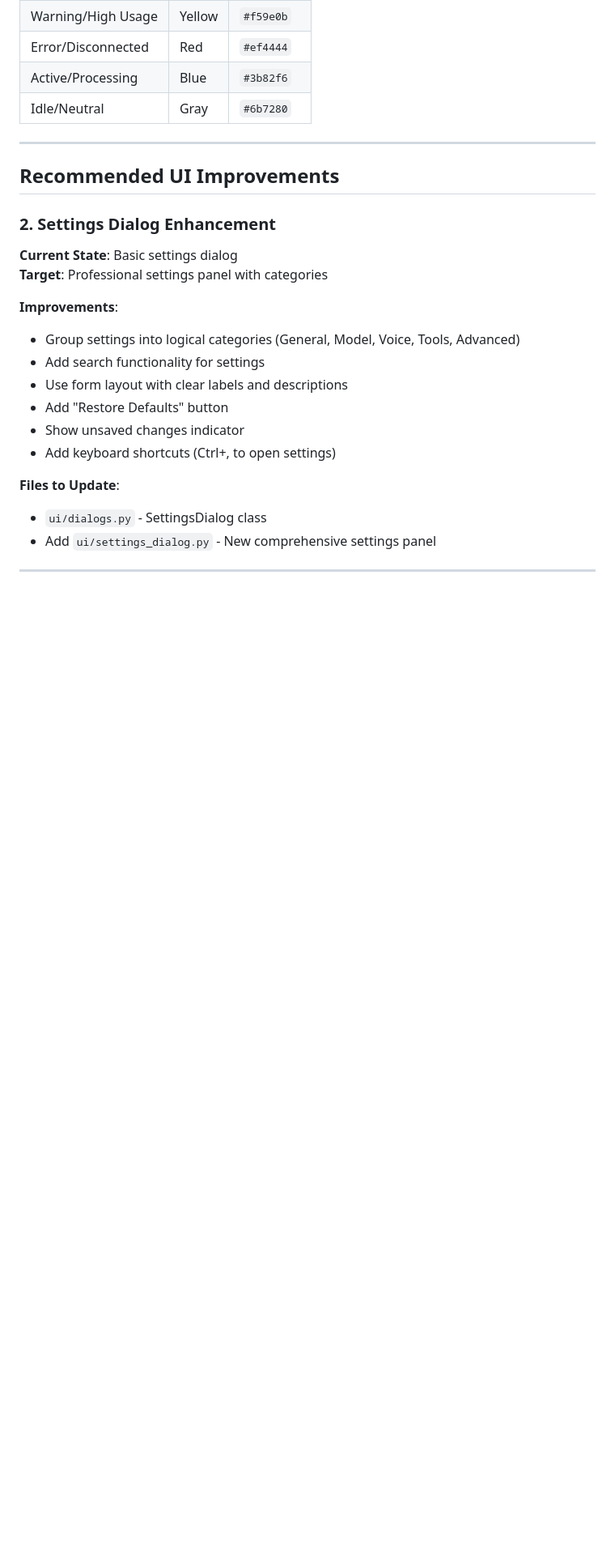
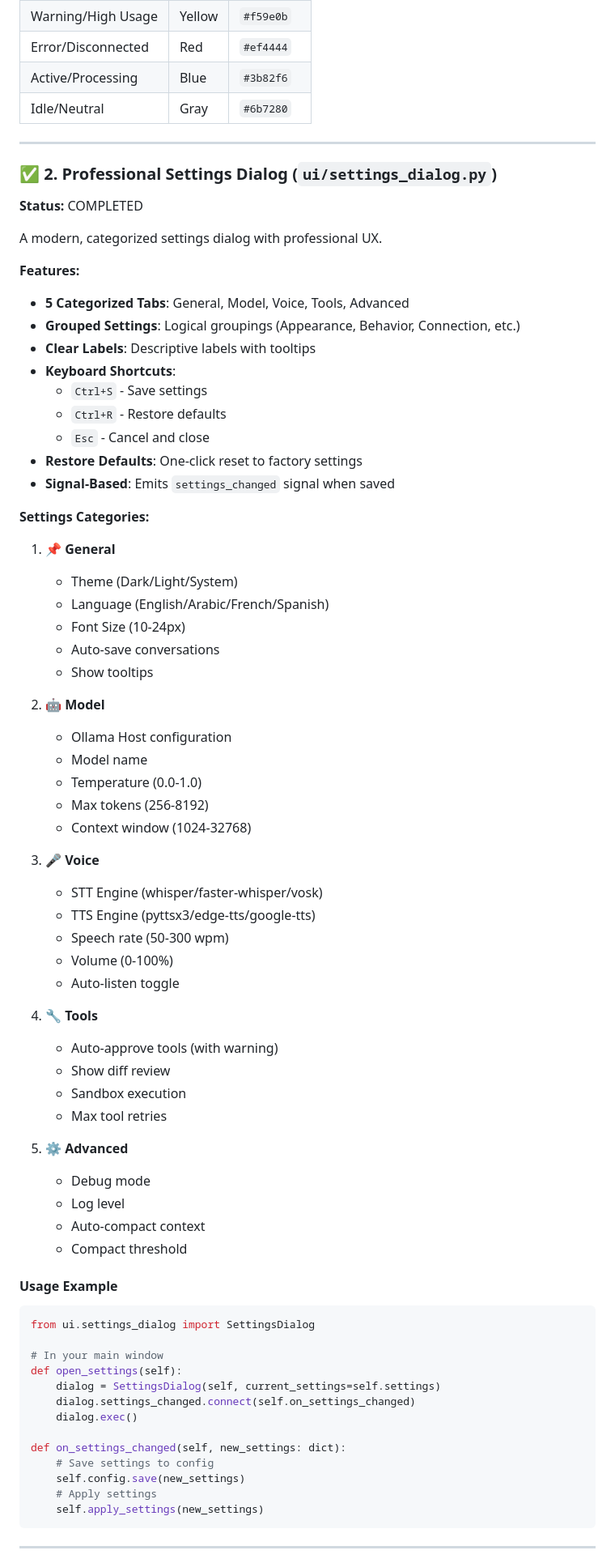
Before and after one commit to walidddhony-rgb/walid_ai_desktop, a Markdown page: docs/UI_IMPROVEMENTS.md, the part around one of its changes. Shown at 81% size. Rendered like a GitHub page; blank space fills up the shorter version.

Commit message:
docs: update UI improvements progress (4/8 completed)

````diff
--- a/docs/UI_IMPROVEMENTS.md
+++ b/docs/UI_IMPROVEMENTS.md
@@ -48,24 +50,75 @@ self.status_bar.show_error("Failed to connect to Ollama")
 
 ---
 
-## Recommended UI Improvements
+### ✅ 2. Professional Settings Dialog (`ui/settings_dialog.py`)
 
-### 2. Settings Dialog Enhancement
+**Status:** COMPLETED
 
-**Current State**: Basic settings dialog
-**Target**: Professional settings panel with categories
+A modern, categorized settings dialog with professional UX.
 
-**Improvements**:
-- Group settings into logical categories (General, Model, Voice, Tools, Advanced)
-- Add search functionality for settings
-- Use form layout with clear labels and descriptions
-- Add "Restore Defaults" button
-- Show unsaved changes indicator
-- Add keyboard shortcuts (Ctrl+, to open settings)
+**Features:**
+- **5 Categorized Tabs**: General, Model, Voice, Tools, Advanced
+- **Grouped Settings**: Logical groupings (Appearance, Behavior, Connection, etc.)
+- **Clear Labels**: Descriptive labels with tooltips
+- **Keyboard Shortcuts**:
+  - `Ctrl+S` - Save settings
+  - `Ctrl+R` - Restore defaults
+  - `Esc` - Cancel and close
+- **Restore Defaults**: One-click reset to factory settings
+- **Signal-Based**: Emits `settings_changed` signal when saved
 
-**Files to Update**:
-- `ui/dialogs.py` - SettingsDialog class
-- Add `ui/settings_dialog.py` - New comprehensive settings panel
+**Settings Categories:**
+
+1. **📌 General**
+   - Theme (Dark/Light/System)
+   - Language (English/Arabic/French/Spanish)
+   - Font Size (10-24px)
+   - Auto-save conversations
+   - Show tooltips
+
+2. **🤖 Model**
+   - Ollama Host configuration
+   - Model name
+   - Temperature (0.0-1.0)
+   - Max tokens (256-8192)
+   - Context window (1024-32768)
+
+3. **🎤 Voice**
+   - STT Engine (whisper/faster-whisper/vosk)
+   - TTS Engine (pyttsx3/edge-tts/google-tts)
+   - Speech rate (50-300 wpm)
+   - Volume (0-100%)
+   - Auto-listen toggle
+
+4. **🔧 Tools**
+   - Auto-approve tools (with warning)
+   - Show diff review
+   - Sandbox execution
+   - Max tool retries
+
+5. **⚙ Advanced**
+   - Debug mode
+   - Log level
+   - Auto-compact context
+   - Compact threshold
+
+#### Usage Example
+
+```python
+from ui.settings_dialog import SettingsDialog
+
+# In your main window
+def open_settings(self):
+    dialog = SettingsDialog(self, current_settings=self.settings)
+    dialog.settings_changed.connect(self.on_settings_changed)
+    dialog.exec()
+
+def on_settings_changed(self, new_settings: dict):
+    # Save settings to config
+    self.config.save(new_settings)
+    # Apply settings
+    self.apply_settings(new_settings)
+```
 
 ---
 
````
Also changed, not shown: other parts of docs/UI_IMPROVEMENTS.md (+161 -49 lines).
